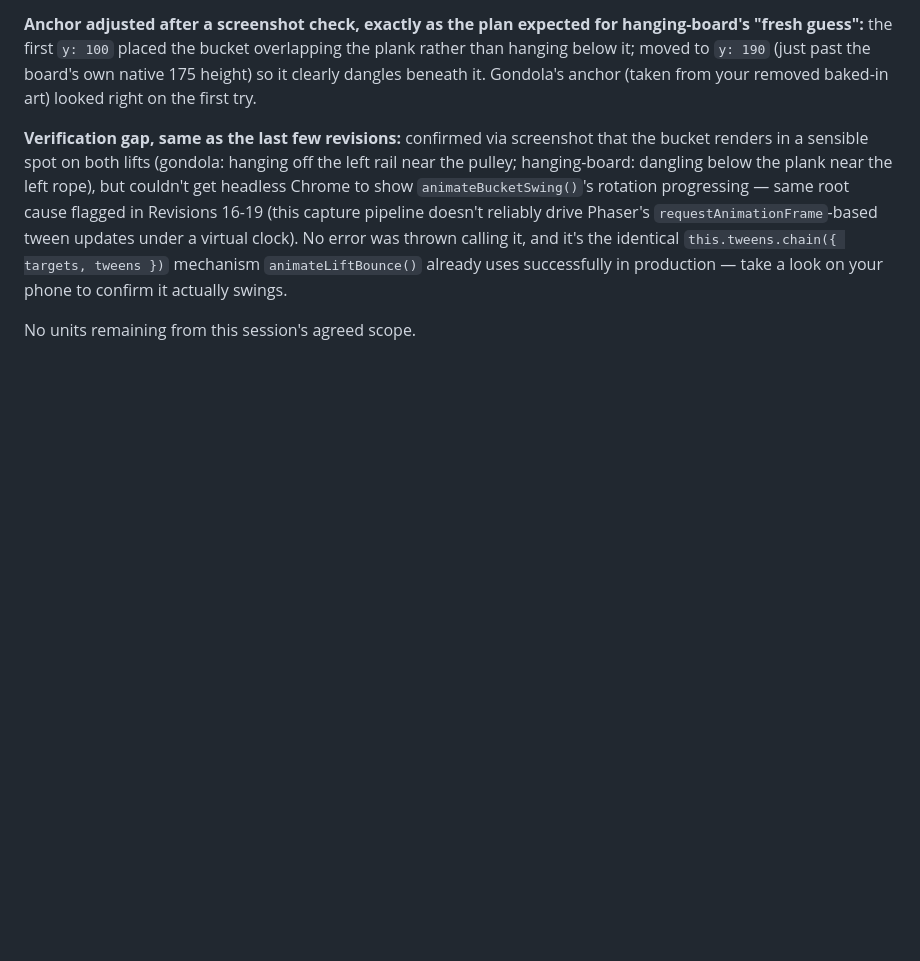
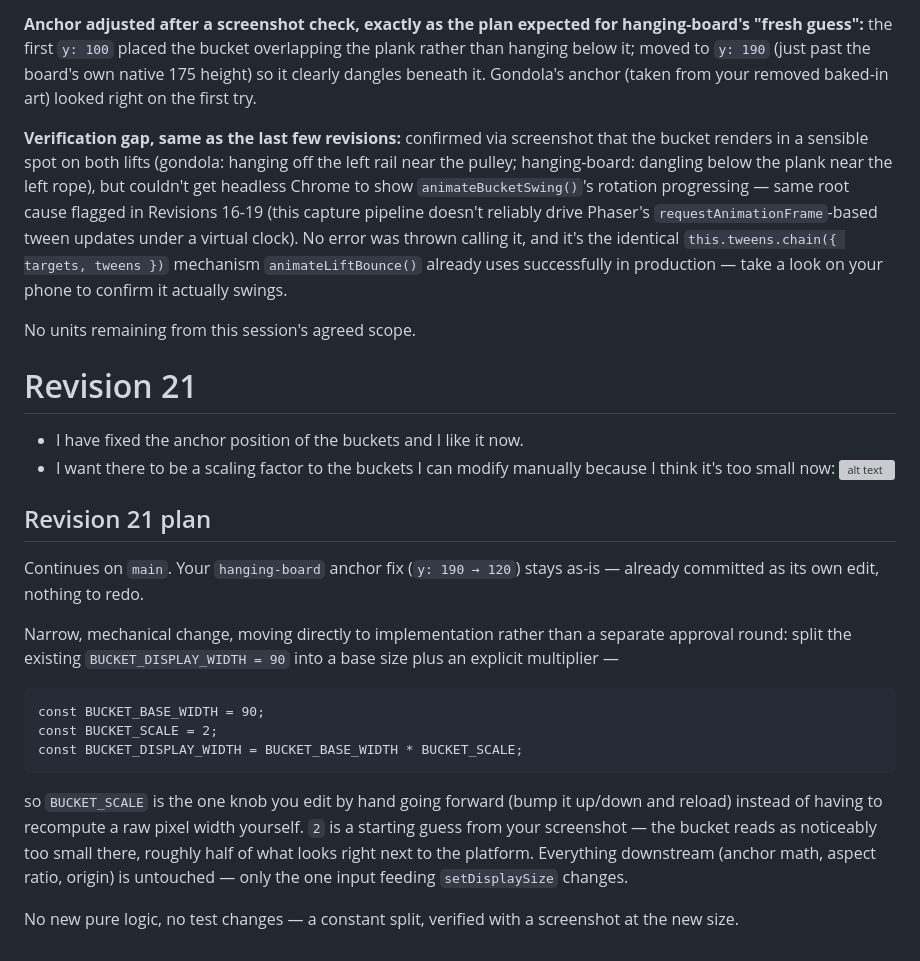
Before and after one commit to MrTengil/windowcleanerhtml, a Markdown page: .feature-spec.md, the part around the change. Drawn GitHub-style; blank space fills up the shorter version; grey boxes are pictures that could not be loaded.

Commit message:
docs: update feature specification

````diff
--- a/.feature-spec.md
+++ b/.feature-spec.md
@@ -934,3 +934,31 @@ it's the identical `this.tweens.chain({ targets, tweens })` mechanism
 look on your phone to confirm it actually swings.
 
 No units remaining from this session's agreed scope.
+
+# Revision 21
+ - I have fixed the anchor position of the buckets and I like it now.
+ - I want there to be a scaling factor to the buckets I can modify manually because I think it's too small now: ![alt text](image-1.png)
+
+## Revision 21 plan
+
+Continues on `main`. Your `hanging-board` anchor fix (`y: 190 → 120`)
+stays as-is — already committed as its own edit, nothing to redo.
+
+Narrow, mechanical change, moving directly to implementation rather
+than a separate approval round: split the existing `BUCKET_DISPLAY_WIDTH
+= 90` into a base size plus an explicit multiplier —
+```
+const BUCKET_BASE_WIDTH = 90;
+const BUCKET_SCALE = 2;
+const BUCKET_DISPLAY_WIDTH = BUCKET_BASE_WIDTH * BUCKET_SCALE;
+```
+so `BUCKET_SCALE` is the one knob you edit by hand going forward (bump
+it up/down and reload) instead of having to recompute a raw pixel
+width yourself. `2` is a starting guess from your screenshot — the
+bucket reads as noticeably too small there, roughly half of what looks
+right next to the platform. Everything downstream (anchor math, aspect
+ratio, origin) is untouched — only the one input feeding
+`setDisplaySize` changes.
+
+No new pure logic, no test changes — a constant split, verified with a
+screenshot at the new size.
````
